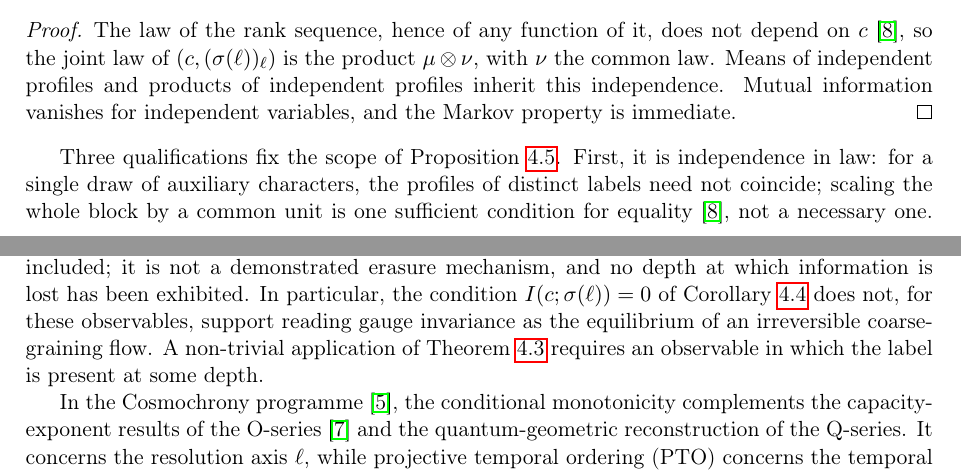
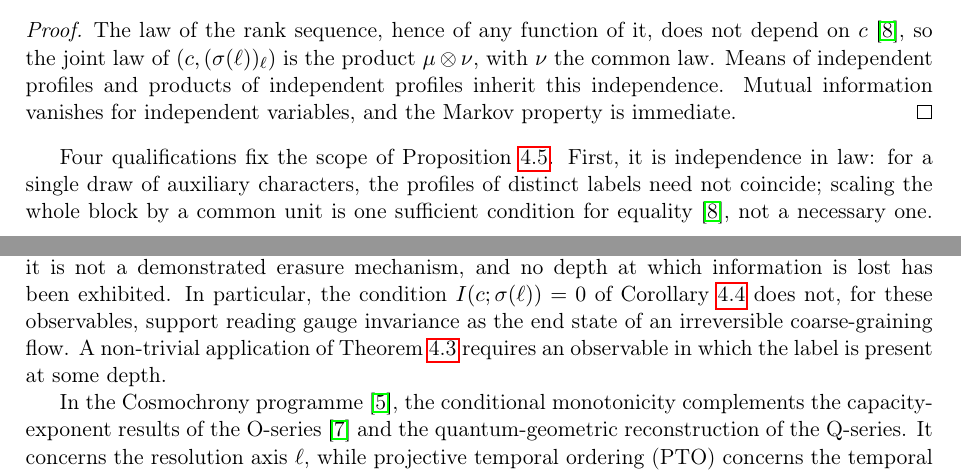
Before and after one commit to Cosmochrony/fibre-erasure, a LaTeX paper (tex/FibreErasure.tex): two parts of pages 8 and 17 of 18, joined at a grey line, cut so that both start at the same text. Compiled offline with pdfLaTeX.

Commit message:
FibreErasure 2.0: 'Four qualifications'; no 'equilibrium' wording (targeted verification)

```diff
--- a/tex/FibreErasure.tex
+++ b/tex/FibreErasure.tex
@@ -625,7 +625,7 @@ to all $\ell' > \ell$.
       immediate.
     \end{proof}
 
-    Three qualifications fix the scope of Proposition~\ref{prop:o12-zero}.
+    Four qualifications fix the scope of Proposition~\ref{prop:o12-zero}.
     First, it is independence in law: for a single draw of auxiliary characters, the profiles
     of distinct labels need not coincide; scaling the whole block by a common unit is one
     sufficient condition for equality~\cite{Beau2026a36}, not a necessary one.
@@ -1180,8 +1180,8 @@ light cone on the temporal axis~$n$, orthogonal to the present paper.
   depth zero included; it is not a demonstrated erasure mechanism, and no depth at which
   information is lost has been exhibited.
   In particular, the condition $I(c;\sigma(\ell)) = 0$ of Corollary~\ref{cor:fixedpoint} does
-  not, for these observables, support reading gauge invariance as the equilibrium of an
-  irreversible coarse-graining flow.
+  not, for these observables, support reading gauge invariance as the end state of an irreversible
+  coarse-graining flow.
   A non-trivial application of Theorem~\ref{thm:erasure} requires an observable in which the
   label is present at some depth.
 
```
